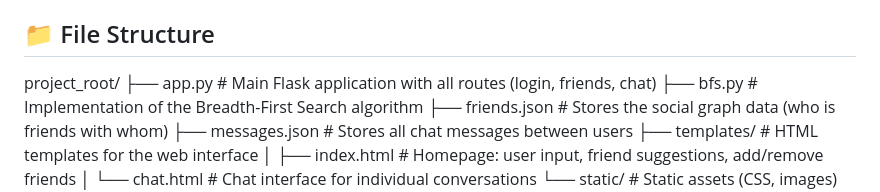
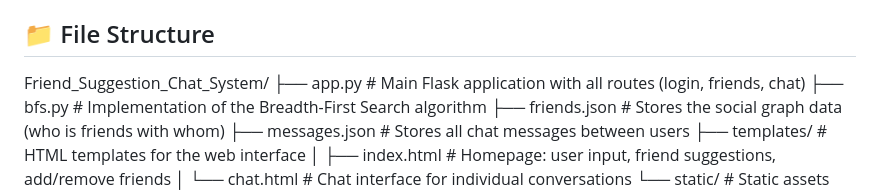
Before and after one commit to SANU20020118/FriendSuggestion_System, a Markdown page: README.md, the part around the change. Rendered like a GitHub page.

```diff
--- a/README.md
+++ b/README.md
@@ -53,7 +53,7 @@ This project simulates a basic social network and chat application. It demonstra
 ## 📁 File Structure
 
 
-project_root/
+Friend_Suggestion_Chat_System/
 ├── app.py                     # Main Flask application with all routes (login, friends, chat)
 ├── bfs.py                     # Implementation of the Breadth-First Search algorithm
 ├── friends.json               # Stores the social graph data (who is friends with whom)
```
